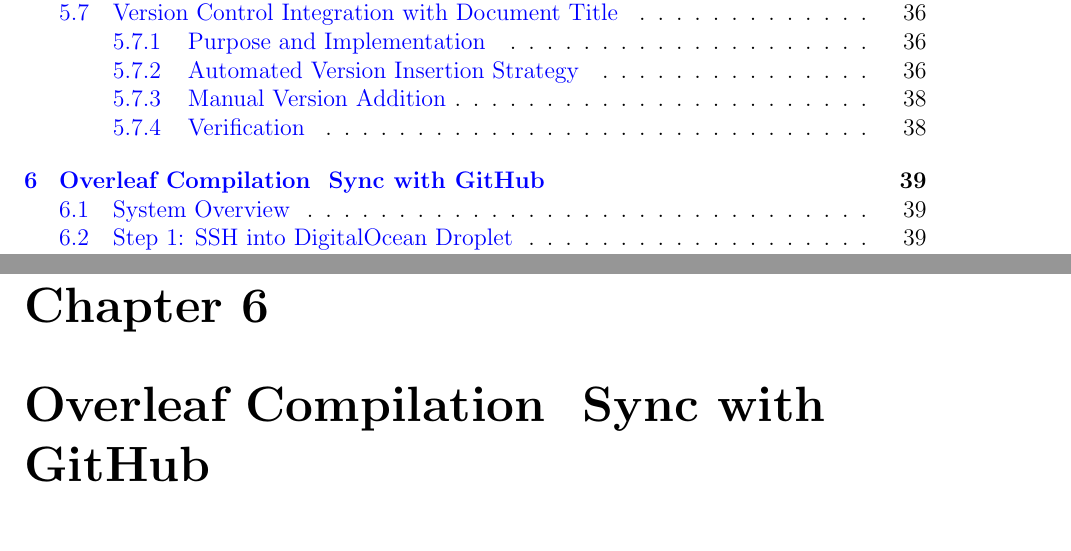
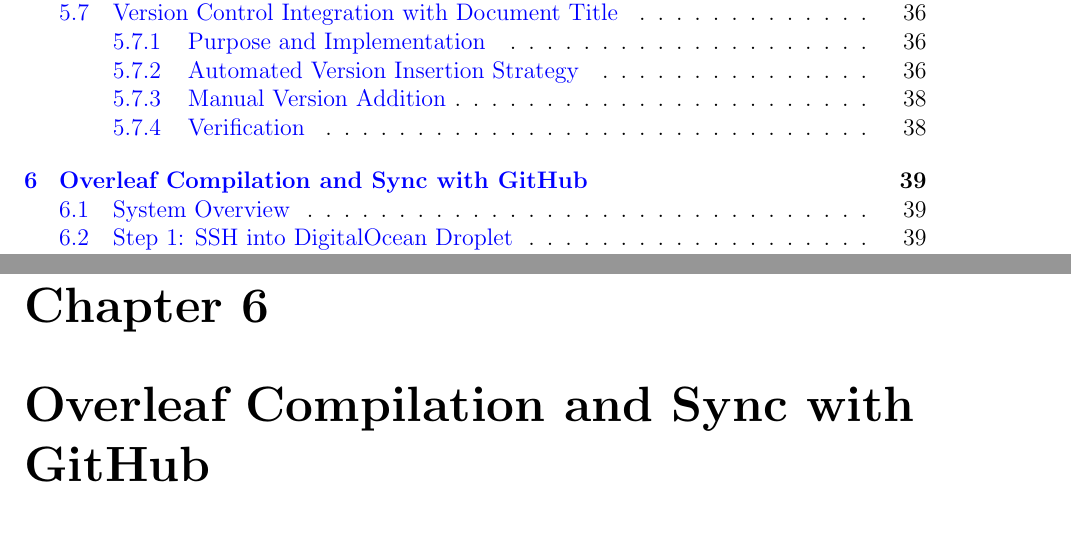
Before and after one commit to Badri-Narayanan/group14-overleaf, a LaTeX problem sheet (groupAssignments.tex, which reads overCI.tex): two parts of pages 7 and 48 of 61, joined at a grey line, cut so that both start at the same text. Compiled offline with pdfLaTeX.

Commit message:
Auto-backup: 2025-10-23 03:36:52
Changes: 10 file(s) modified/added/deleted
Source: /root/sharelatex_data/data/compiles/68f9818f6cbab3ad67b265f7-68f14753eda193f7e7fa0355

```diff
--- a/overCI.tex
+++ b/overCI.tex
@@ -1,4 +1,4 @@
-\chapter{Overleaf Compilation & Sync with GitHub}
+\chapter{Overleaf Compilation and Sync with GitHub}
 \label{chap:overleafCI}
 
 \section{System Overview}
```
Also changed, not shown: output.pdf, 8 other files.
